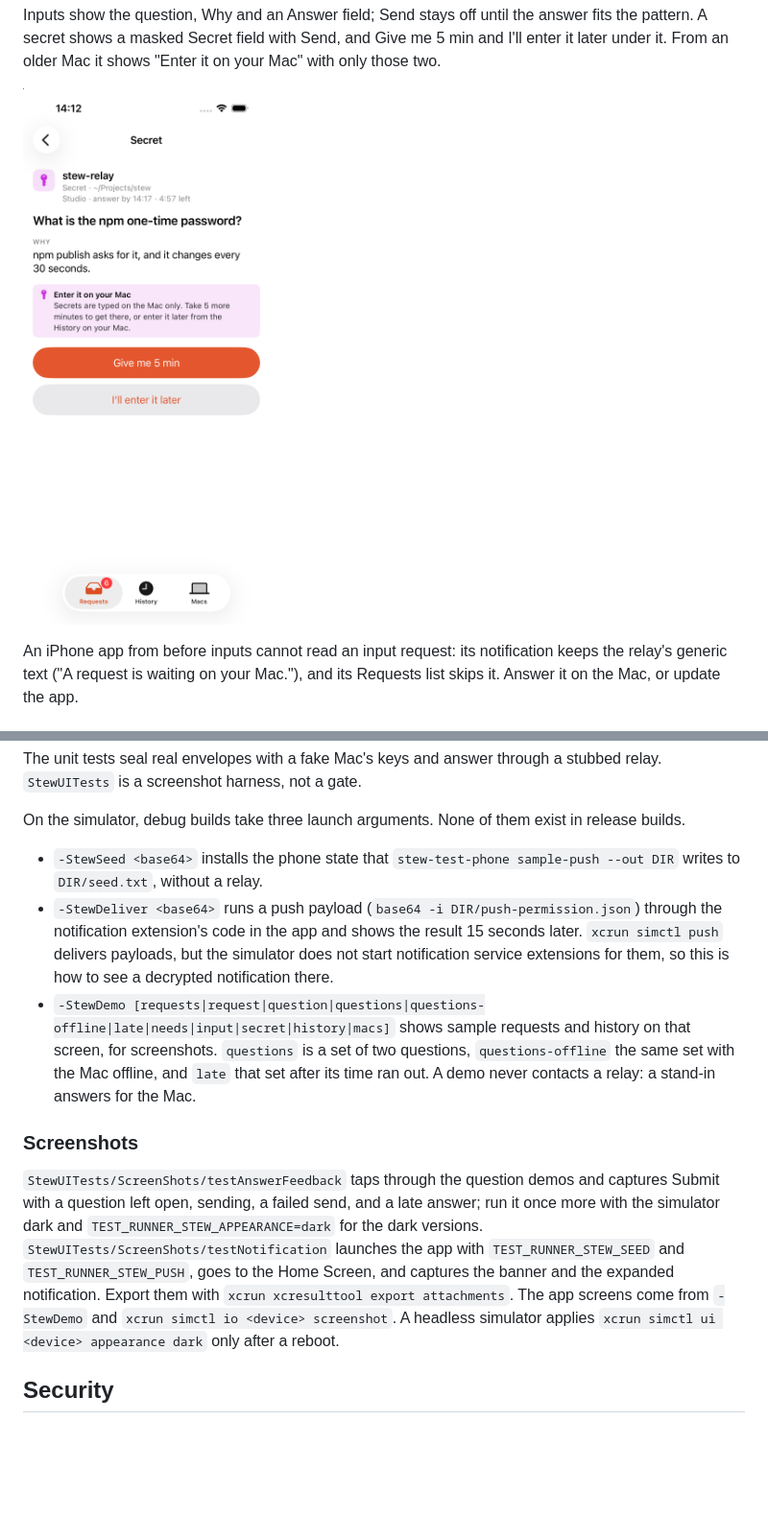
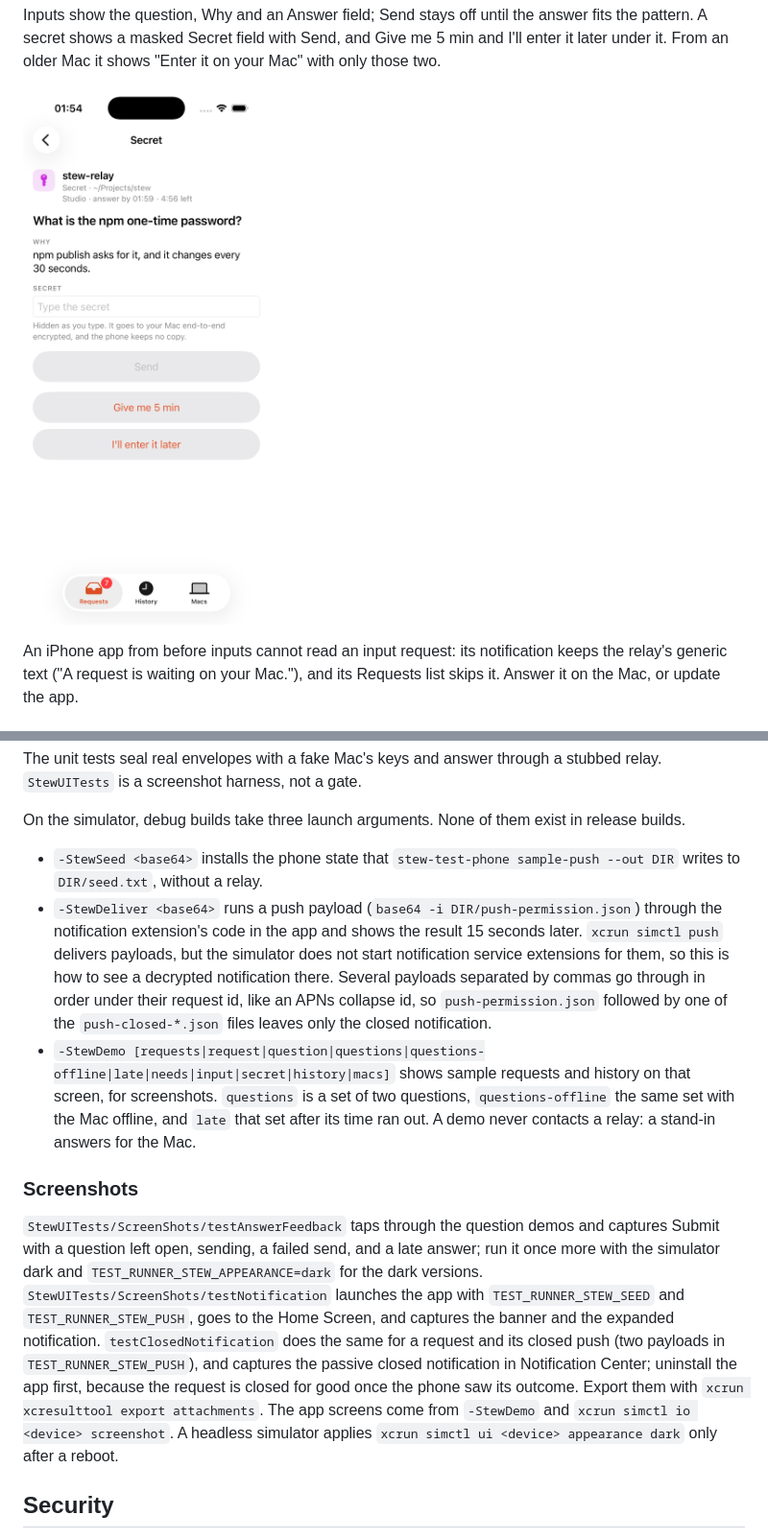
Before and after one commit to koode/stew, a Markdown page: docs/PHONE.md, 2 parts joined by grey strips. Shown at 96% size. Drawn GitHub-style; pictures changed too: docs/images/iphone-app-secret-light.png; blank space fills up the shorter version.

Commit message:
Add samples and a screenshot test for the closed notification, and the secret field image

```diff
--- a/docs/PHONE.md
+++ b/docs/PHONE.md
@@ -106,12 +106,12 @@ The unit tests seal real envelopes with a fake Mac's keys and answer through a s
 On the simulator, debug builds take three launch arguments. None of them exist in release builds.
 
 - `-StewSeed <base64>` installs the phone state that `stew-test-phone sample-push --out DIR` writes to `DIR/seed.txt`, without a relay.
-- `-StewDeliver <base64>` runs a push payload (`base64 -i DIR/push-permission.json`) through the notification extension's code in the app and shows the result 15 seconds later. `xcrun simctl push` delivers payloads, but the simulator does not start notification service extensions for them, so this is how to see a decrypted notification there.
+- `-StewDeliver <base64>` runs a push payload (`base64 -i DIR/push-permission.json`) through the notification extension's code in the app and shows the result 15 seconds later. `xcrun simctl push` delivers payloads, but the simulator does not start notification service extensions for them, so this is how to see a decrypted notification there. Several payloads separated by commas go through in order under their request id, like an APNs collapse id, so `push-permission.json` followed by one of the `push-closed-*.json` files leaves only the closed notification.
 - `-StewDemo [requests|request|question|questions|questions-offline|late|needs|input|secret|history|macs]` shows sample requests and history on that screen, for screenshots. `questions` is a set of two questions, `questions-offline` the same set with the Mac offline, and `late` that set after its time ran out. A demo never contacts a relay: a stand-in answers for the Mac.
 
 ### Screenshots
 
-`StewUITests/ScreenShots/testAnswerFeedback` taps through the question demos and captures Submit with a question left open, sending, a failed send, and a late answer; run it once more with the simulator dark and `TEST_RUNNER_STEW_APPEARANCE=dark` for the dark versions. `StewUITests/ScreenShots/testNotification` launches the app with `TEST_RUNNER_STEW_SEED` and `TEST_RUNNER_STEW_PUSH`, goes to the Home Screen, and captures the banner and the expanded notification. Export them with `xcrun xcresulttool export attachments`. The app screens come from `-StewDemo` and `xcrun simctl io <device> screenshot`. A headless simulator applies `xcrun simctl ui <device> appearance dark` only after a reboot.
+`StewUITests/ScreenShots/testAnswerFeedback` taps through the question demos and captures Submit with a question left open, sending, a failed send, and a late answer; run it once more with the simulator dark and `TEST_RUNNER_STEW_APPEARANCE=dark` for the dark versions. `StewUITests/ScreenShots/testNotification` launches the app with `TEST_RUNNER_STEW_SEED` and `TEST_RUNNER_STEW_PUSH`, goes to the Home Screen, and captures the banner and the expanded notification. `testClosedNotification` does the same for a request and its closed push (two payloads in `TEST_RUNNER_STEW_PUSH`), and captures the passive closed notification in Notification Center; uninstall the app first, because the request is closed for good once the phone saw its outcome. Export them with `xcrun xcresulttool export attachments`. The app screens come from `-StewDemo` and `xcrun simctl io <device> screenshot`. A headless simulator applies `xcrun simctl ui <device> appearance dark` only after a reboot.
 
 ## Security
 
```
Also changed, not shown: 1 other file.
